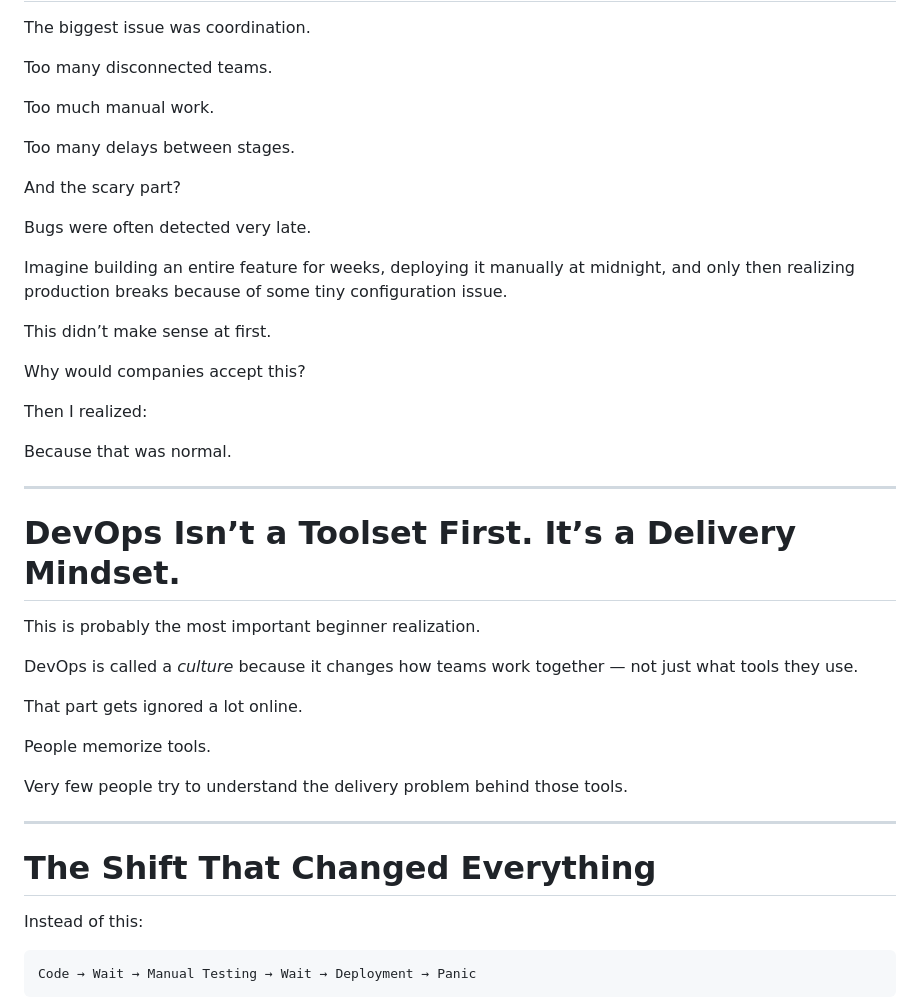
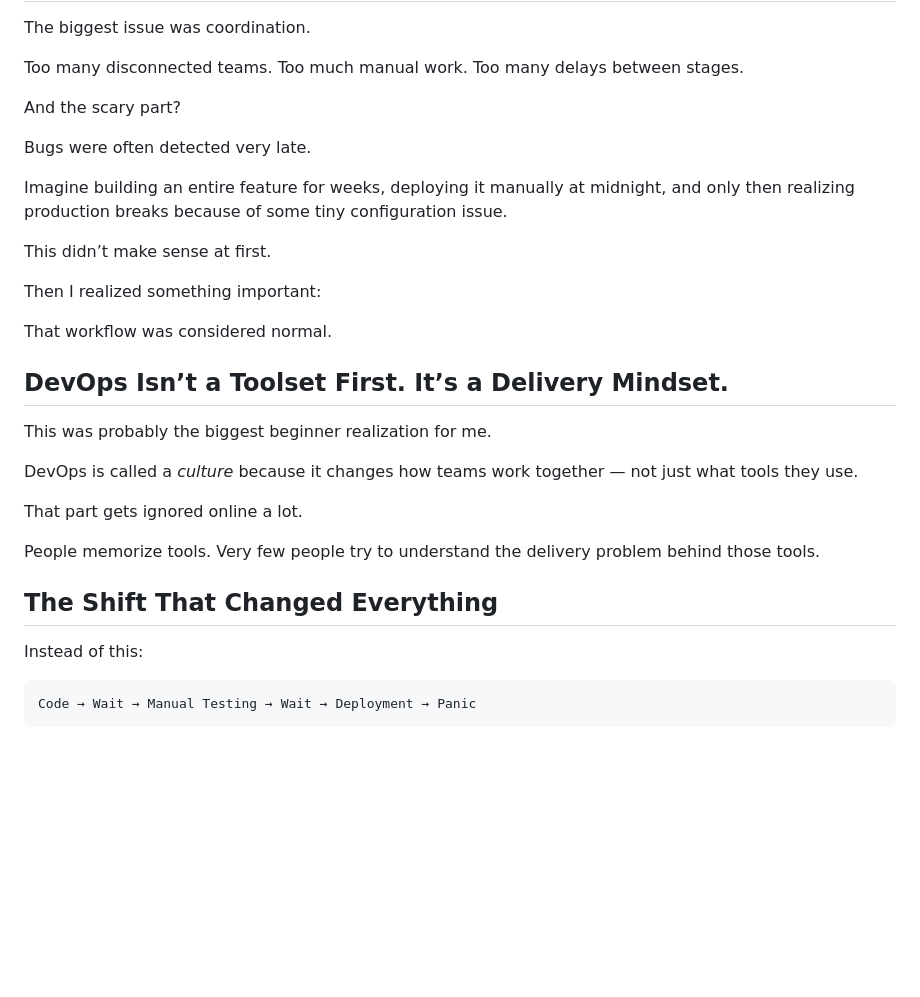
Before and after one commit to hashwithharsh/hashwithharsh.github.io, a Markdown page: content/posts/why-devops-exists-real-understanding.md, the part around one of its changes. Drawn GitHub-style; blank space fills up the shorter version.

```diff
--- a/content/posts/why-devops-exists-real-understanding.md
+++ b/content/posts/why-devops-exists-real-understanding.md
@@ -80,11 +54,7 @@ That was the wrong way to think about it.
 
 The biggest issue was coordination.
 
-Too many disconnected teams.
-
-Too much manual work.
-
-Too many delays between stages.
+Too many disconnected teams. Too much manual work. Too many delays between stages.
 
 And the scary part?
 
@@ -94,29 +64,21 @@ Imagine building an entire feature for weeks, deploying it manually at midnight,
 
 This didn’t make sense at first.
 
-Why would companies accept this?
+Then I realized something important:
 
-Then I realized:
+That workflow was considered normal.
 
-Because that was normal.
+## DevOps Isn’t a Toolset First. It’s a Delivery Mindset.
 
----
-
-# DevOps Isn’t a Toolset First. It’s a Delivery Mindset.
-
-This is probably the most important beginner realization.
+This was probably the biggest beginner realization for me.
 
 DevOps is called a *culture* because it changes how teams work together — not just what tools they use.
 
-That part gets ignored a lot online.
+That part gets ignored online a lot.
 
-People memorize tools.
+People memorize tools. Very few people try to understand the delivery problem behind those tools.
 
-Very few people try to understand the delivery problem behind those tools.
-
----
-
-# The Shift That Changed Everything
+## The Shift That Changed Everything
 
 Instead of this:
 
```
Also changed, not shown: other parts of content/posts/why-devops-exists-real-understanding.md (+37 -102 lines).
